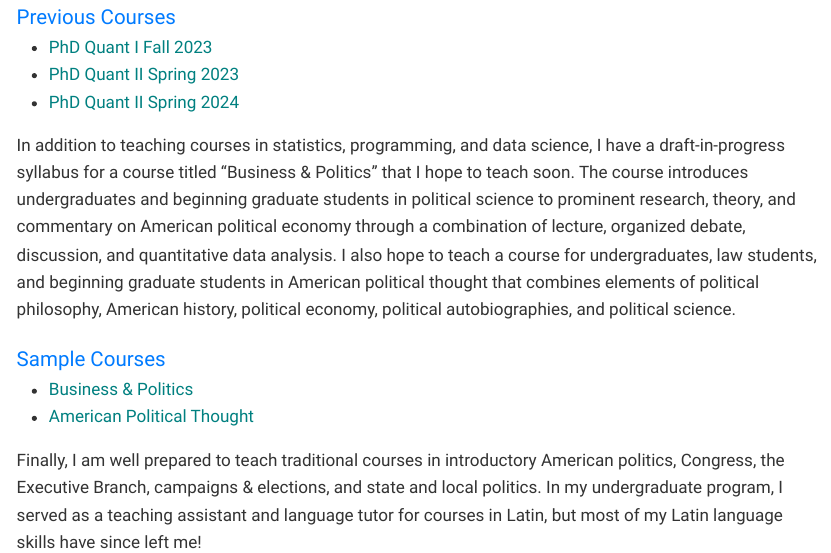
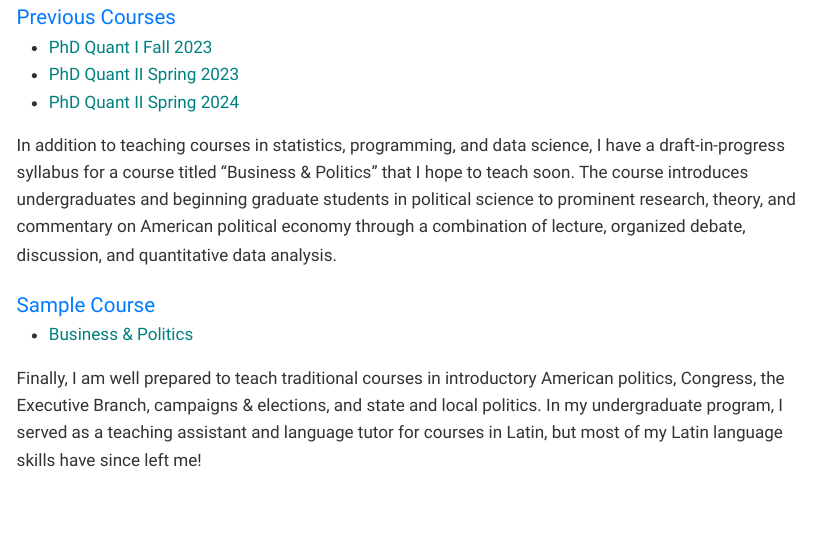
Before and after one commit to BenjaminFReese/website, a Quarto document (teaching.qmd): the page in a window 1100 px wide, from 350 px down. The pictures show the output file teaching.html that the author committed with the source, opened offline; Quarto's library style sheets are replaced by a plain one without menus.

Commit message:
several updates

```diff
--- a/teaching.qmd
+++ b/teaching.qmd
@@ -64,13 +64,12 @@ I have served as the teaching assistant for four graduate-level political scienc
   </ul>
 </div>
 
-In addition to teaching courses in statistics, programming, and data science, I have a draft-in-progress syllabus for a course titled "Business & Politics" that I hope to teach soon. The course introduces undergraduates and beginning graduate students in political science to prominent research, theory, and commentary on American political economy through a combination of lecture, organized debate, discussion, and quantitative data analysis. I also hope to teach a course for undergraduates, law students, and beginning graduate students in American political thought that combines elements of political philosophy, American history, political economy, political autobiographies, and political science.
+In addition to teaching courses in statistics, programming, and data science, I have a draft-in-progress syllabus for a course titled "Business & Politics" that I hope to teach soon. The course introduces undergraduates and beginning graduate students in political science to prominent research, theory, and commentary on American political economy through a combination of lecture, organized debate, discussion, and quantitative data analysis.
 
 <div>
-  <div class="section-header">Sample Courses</div>
+  <div class="section-header">Sample Course</div>
   <ul>
     <li><a href="BusinessPolitics.pdf">Business & Politics</a></li>
-    <li><a href="American Political Thought.pdf">American Political Thought</a></li>
   </ul>
 </div>
 
```
Also changed, not shown: American Political Thought.pdf (deleted), Benjamin-Reese-Resume (3).pdf, ReeseCV.pdf, teaching.html.
